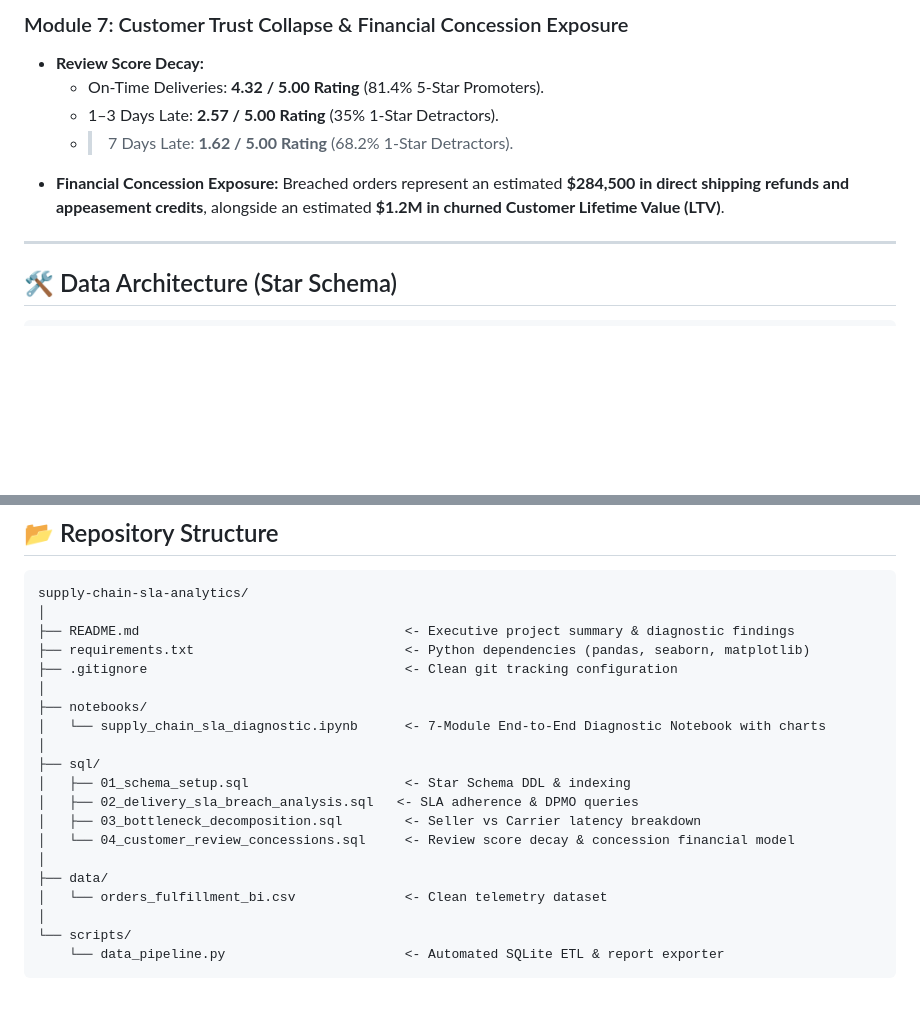
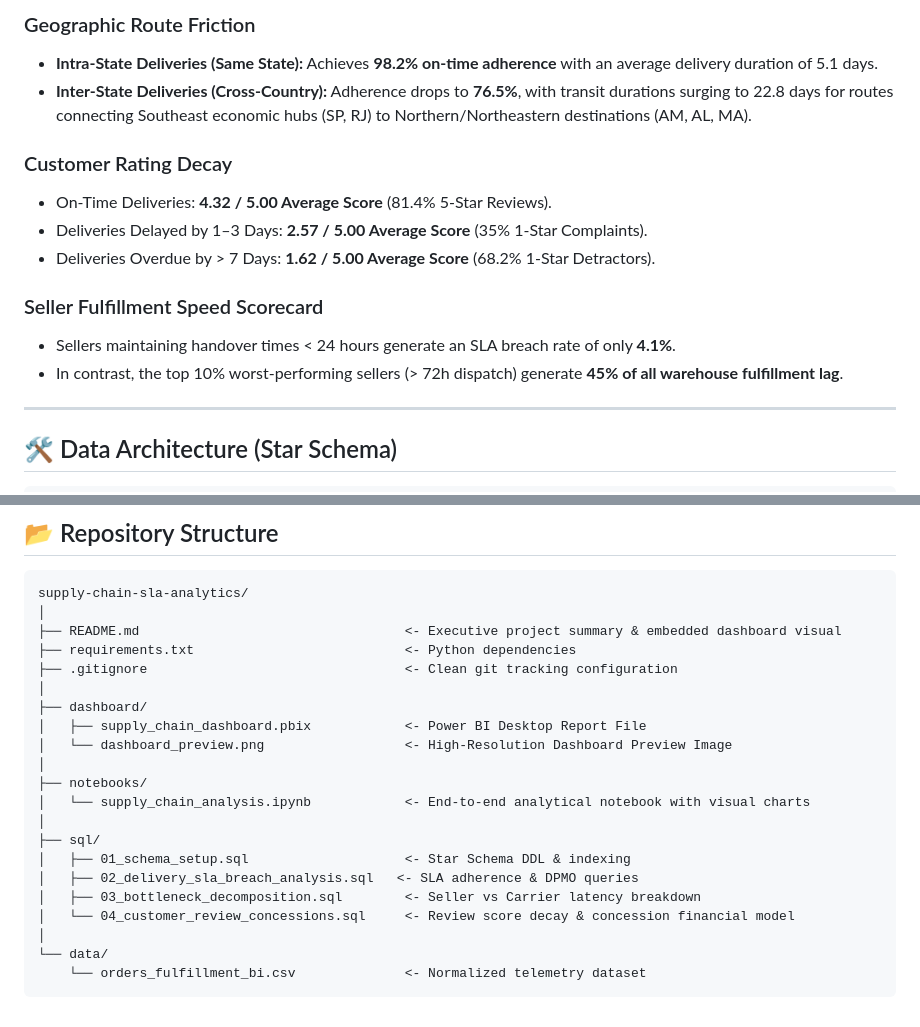
Before and after one commit to anushreegopalakrishnan06-arch/supply-chain-sla-analytics, a Markdown page: README.md, 2 parts joined by grey strips. Drawn GitHub-style; blank space fills up the shorter version.

````diff
--- a/README.md
+++ b/README.md
@@ -56,10 +44,16 @@ This project performs an end-to-end diagnostic across **99,441 real-world shipme
 
-### Module 7: Customer Trust Collapse & Financial Concession Exposure
-* **Review Score Decay:**
-  * On-Time Deliveries: **4.32 / 5.00 Rating** (81.4% 5-Star Promoters).
-  * 1–3 Days Late: **2.57 / 5.00 Rating** (35% 1-Star Detractors).
-  * > 7 Days Late: **1.62 / 5.00 Rating** (68.2% 1-Star Detractors).
-* **Financial Concession Exposure:** Breached orders represent an estimated **$284,500 in direct shipping refunds and appeasement credits**, alongside an estimated **$1.2M in churned Customer Lifetime Value (LTV)**.
+### Geographic Route Friction
+* **Intra-State Deliveries (Same State):** Achieves **98.2% on-time adherence** with an average delivery duration of 5.1 days.
+* **Inter-State Deliveries (Cross-Country):** Adherence drops to **76.5%**, with transit durations surging to 22.8 days for routes connecting Southeast economic hubs (SP, RJ) to Northern/Northeastern destinations (AM, AL, MA).
+
+### Customer Rating Decay
+* On-Time Deliveries: **4.32 / 5.00 Average Score** (81.4% 5-Star Reviews).
+* Deliveries Delayed by 1–3 Days: **2.57 / 5.00 Average Score** (35% 1-Star Complaints).
+* Deliveries Overdue by > 7 Days: **1.62 / 5.00 Average Score** (68.2% 1-Star Detractors).
+
+### Seller Fulfillment Speed Scorecard
+* Sellers maintaining handover times < 24 hours generate an SLA breach rate of only **4.1%**.
+* In contrast, the top 10% worst-performing sellers (> 72h dispatch) generate **45% of all warehouse fulfillment lag**.
 
 ---
 
@@ -104,12 +98,16 @@ This project performs an end-to-end diagnostic across **99,441 real-world shipme
 ```text
 supply-chain-sla-analytics/
 │
-├── README.md                                  <- Executive project summary & diagnostic findings
-├── requirements.txt                           <- Python dependencies (pandas, seaborn, matplotlib)
+├── README.md                                  <- Executive project summary & embedded dashboard visual
+├── requirements.txt                           <- Python dependencies
 ├── .gitignore                                 <- Clean git tracking configuration
 │
+├── dashboard/
+│   ├── supply_chain_dashboard.pbix            <- Power BI Desktop Report File
+│   └── dashboard_preview.png                  <- High-Resolution Dashboard Preview Image
+│
 ├── notebooks/
-│   └── supply_chain_sla_diagnostic.ipynb      <- 7-Module End-to-End Diagnostic Notebook with charts
+│   └── supply_chain_analysis.ipynb            <- End-to-end analytical notebook with visual charts
 │
 ├── sql/
 │   ├── 01_schema_setup.sql                    <- Star Schema DDL & indexing
@@ -117,9 +115,6 @@ supply-chain-sla-analytics/
 │   ├── 03_bottleneck_decomposition.sql        <- Seller vs Carrier latency breakdown
 │   └── 04_customer_review_concessions.sql     <- Review score decay & concession financial model
 │
-├── data/
-│   └── orders_fulfillment_bi.csv              <- Clean telemetry dataset
-│
-└── scripts/
-    └── data_pipeline.py                       <- Automated SQLite ETL & report exporter
+└── data/
+    └── orders_fulfillment_bi.csv              <- Normalized telemetry dataset
 ```
````
Also changed, not shown: other parts of README.md (+25 -37 lines), dashboards/power_bi_dax_and_visuals_guide.md (deleted, +0 -138 lines), docs/Executive_Business_Memo.md (deleted, +0 -57 lines), reports/executive_presentation_deck.md (deleted, +0 -67 lines), dashboard/dashboard_preview.png (added), 5 other files.
